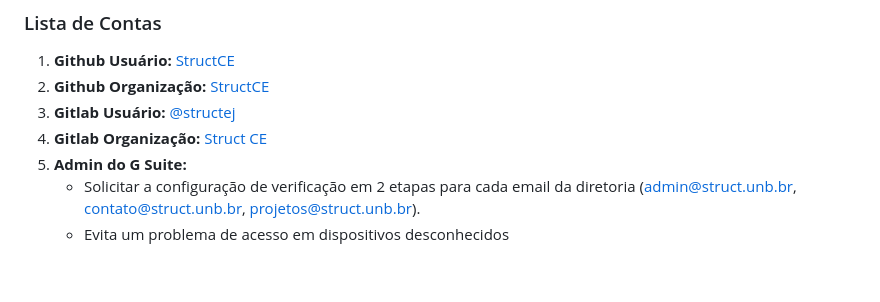
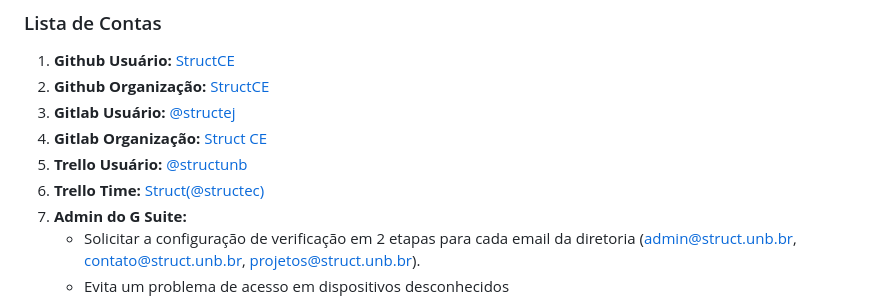
Before and after one commit to StructCE/DocStruct_onServer, a Markdown page: Diretorias/Presidencia/sobre_diretoria.md, the part around the change. Rendered like a GitHub page; blank space fills up the shorter version.

Commit message:
✏️  links desatualizados

```diff
--- a/Diretorias/Presidencia/sobre_diretoria.md
+++ b/Diretorias/Presidencia/sobre_diretoria.md
@@ -20,6 +20,8 @@ No momento da troca de gestão, muitas coisas devem ser feitas para a próxima g
 2. **Github Organização:** [StructCE](https://github.com/StructCE)
 3. **Gitlab Usuário:** [@structej](https://gitlab.com/structej)
 4. **Gitlab Organização:** [Struct CE](https://gitlab.com/struct-ce)
+5. **Trello Usuário:** [@structunb](https://trello.com/structunb)
+6. **Trello Time:** [Struct\(@structec\)](https://trello.com/structec)
 7. **Admin do G Suite:**
     - Solicitar a configuração de verificação em 2 etapas para cada email da diretoria (admin@struct.unb.br, contato@struct.unb.br, projetos@struct.unb.br).
     - Evita um problema de acesso em dispositivos desconhecidos
```
